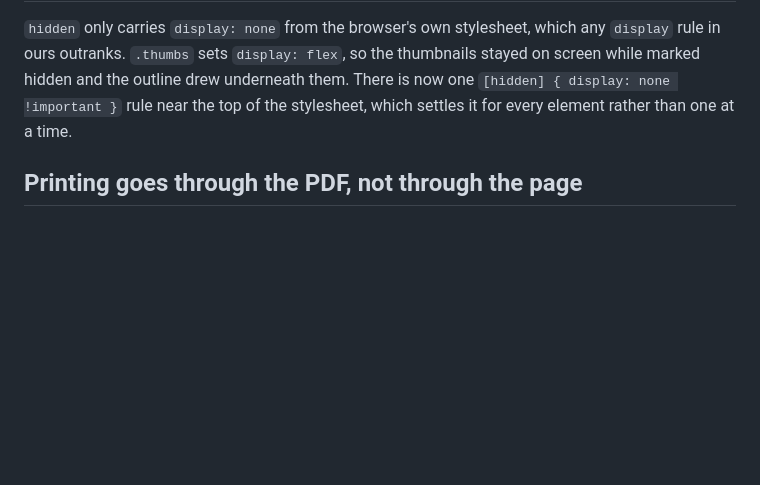
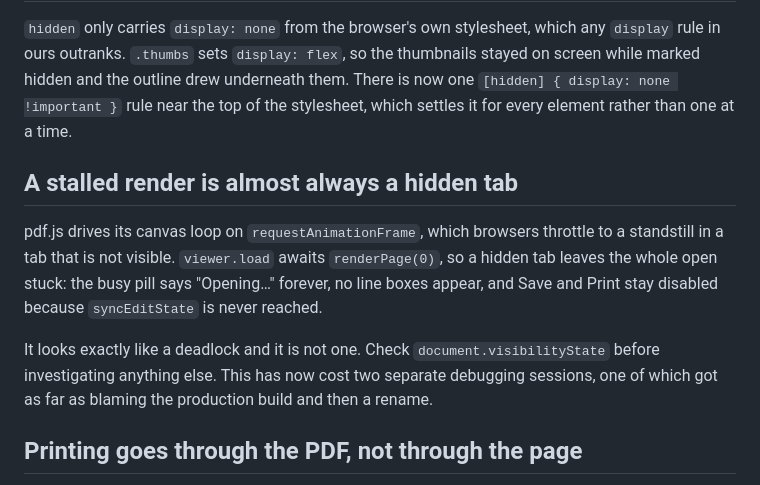
Before and after one commit to PimpinPumpkin/Handpress, a Markdown page: CLAUDE.md, the part around the change. Rendered like a GitHub page; blank space fills up the shorter version.

Commit message:
Note the check that ends a stalled-render hunt in one line

```diff
--- a/CLAUDE.md
+++ b/CLAUDE.md
@@ -384,6 +384,19 @@ them. There is now one `[hidden] { display: none !important }` rule near the
 top of the stylesheet, which settles it for every element rather than one at a
 time.
 
+## A stalled render is almost always a hidden tab
+
+pdf.js drives its canvas loop on `requestAnimationFrame`, which browsers
+throttle to a standstill in a tab that is not visible. `viewer.load` awaits
+`renderPage(0)`, so a hidden tab leaves the whole open stuck: the busy pill
+says "Opening…" forever, no line boxes appear, and Save and Print stay
+disabled because `syncEditState` is never reached.
+
+It looks exactly like a deadlock and it is not one. Check
+`document.visibilityState` before investigating anything else. This has now
+cost two separate debugging sessions, one of which got as far as blaming the
+production build and then a rename.
+
 ## Printing goes through the PDF, not through the page
 
 `window.print()` on this app prints the app: toolbar, sidebar, and a canvas
```
